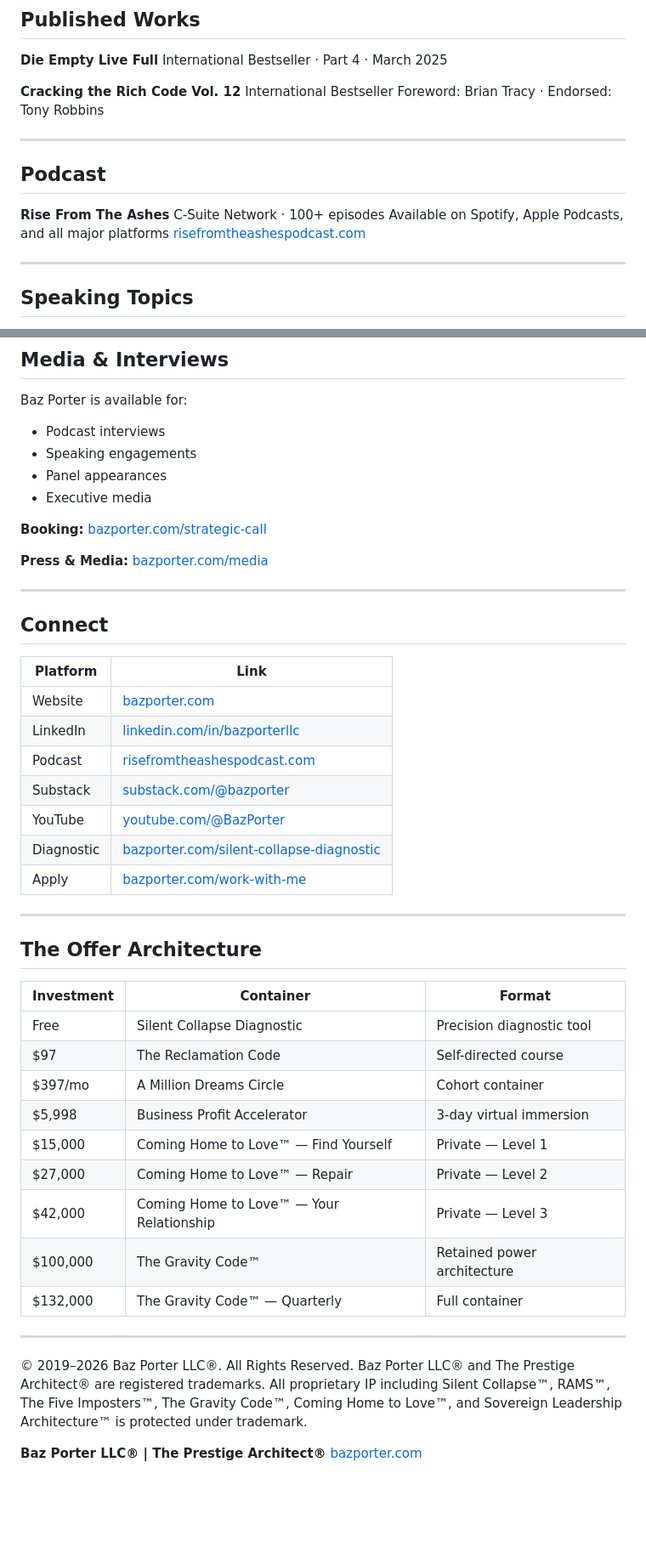
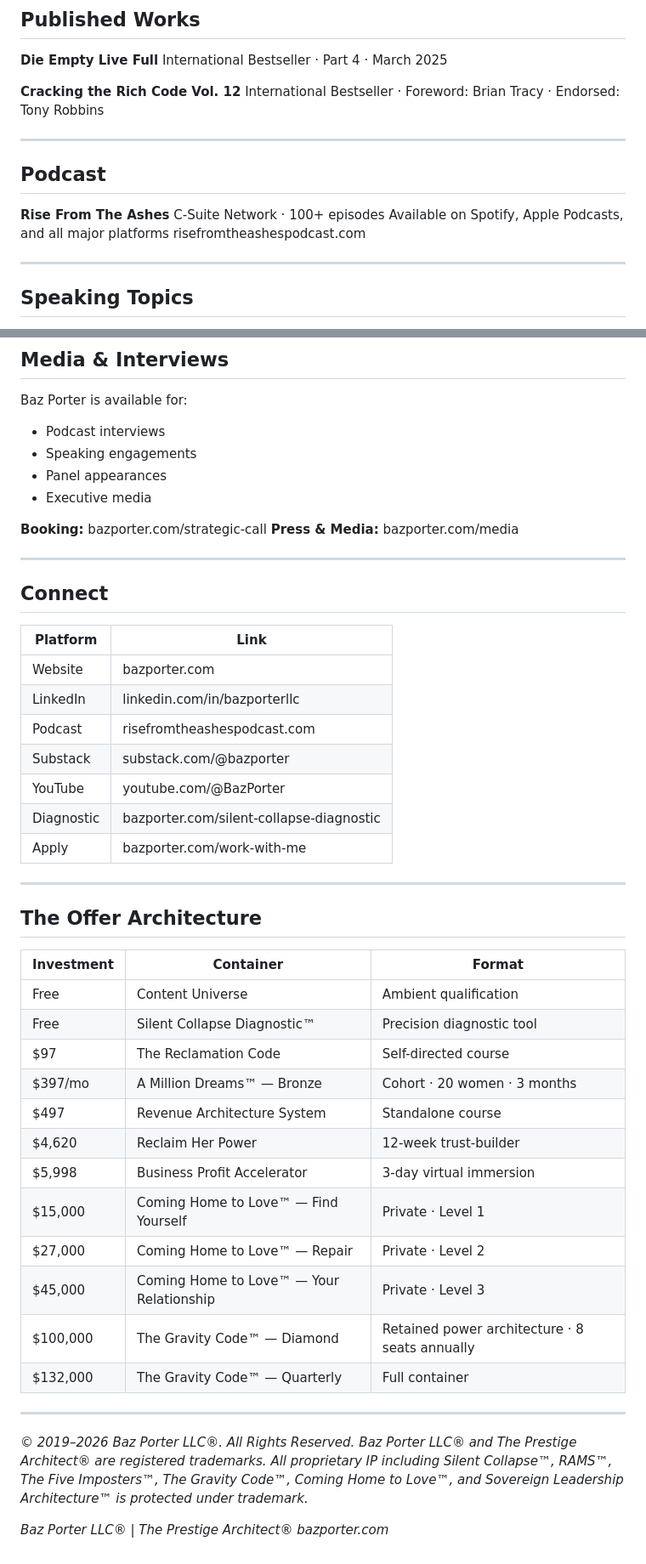
Before and after one commit to baz-stack/sovereign-leadership-architecture, a Markdown page: README.md, 2 parts joined by grey strips. Shown at 85% size. Rendered like a GitHub page; blank space fills up the shorter version.

Commit message:
Update public profile — offer architecture, prices, and stack corrections
Updated offer architecture table with correct pricing and container names. Added Reclaim Her Power ($4,620) and Revenue Architecture System ($497). Corrected Coming Home to Love™ Tier Three to $45,000 — Your Relationship. Confirmed Gravity Code™ Quarterly at $132,000. A Million Dreams™ updated to $397/mo.

```diff
--- a/README.md
+++ b/README.md
@@ -114,8 +71,7 @@ He architects.
 International Bestseller · Part 4 · March 2025
 
 **Cracking the Rich Code Vol. 12**
-International Bestseller
-Foreword: Brian Tracy · Endorsed: Tony Robbins
+International Bestseller · Foreword: Brian Tracy · Endorsed: Tony Robbins
 
 ---
 
@@ -124,7 +80,7 @@ Foreword: Brian Tracy · Endorsed: Tony Robbins
 **Rise From The Ashes**
 C-Suite Network · 100+ episodes
 Available on Spotify, Apple Podcasts, and all major platforms
-[risefromtheashespodcast.com](https://www.risefromtheashespodcast.com)
+risefromtheashespodcast.com
 
 ---
 
@@ -147,11 +103,8 @@ Baz Porter is available for:
 - Panel appearances
 - Executive media
 
-**Booking:**
-[bazporter.com/strategic-call](https://bazporter.com/strategic-call)
-
-**Press & Media:**
-[bazporter.com/media](https://bazporter.com/media)
+**Booking:** bazporter.com/strategic-call
+**Press & Media:** bazporter.com/media
 
 ---
 
@@ -159,13 +112,13 @@ Baz Porter is available for:
 
 | Platform | Link |
 |---|---|
-| Website | [bazporter.com](https://bazporter.com) |
-| LinkedIn | [linkedin.com/in/bazporterllc](https://www.linkedin.com/in/bazporterllc/) |
-| Podcast | [risefromtheashespodcast.com](https://www.risefromtheashespodcast.com) |
-| Substack | [substack.com/@bazporter](https://substack.com/@bazporter) |
-| YouTube | [youtube.com/@BazPorter](https://www.youtube.com/@BazPorter) |
-| Diagnostic | [bazporter.com/silent-collapse-diagnostic](https://bazporter.com/silent-collapse-diagnostic) |
-| Apply | [bazporter.com/work-with-me](https://bazporter.com/work-with-me) |
+| Website | bazporter.com |
+| LinkedIn | linkedin.com/in/bazporterllc |
+| Podcast | risefromtheashespodcast.com |
+| Substack | substack.com/@bazporter |
+| YouTube | youtube.com/@BazPorter |
+| Diagnostic | bazporter.com/silent-collapse-diagnostic |
+| Apply | bazporter.com/work-with-me |
 
 ---
 
@@ -173,24 +126,22 @@ Baz Porter is available for:
 
 | Investment | Container | Format |
 |---|---|---|
-| Free | Silent Collapse Diagnostic | Precision diagnostic tool |
+| Free | Content Universe | Ambient qualification |
+| Free | Silent Collapse Diagnostic™ | Precision diagnostic tool |
 | $97 | The Reclamation Code | Self-directed course |
-| $397/mo | A Million Dreams Circle | Cohort container |
+| $397/mo | A Million Dreams™ — Bronze | Cohort · 20 women · 3 months |
+| $497 | Revenue Architecture System | Standalone course |
+| $4,620 | Reclaim Her Power | 12-week trust-builder |
 | $5,998 | Business Profit Accelerator | 3-day virtual immersion |
-| $15,000 | Coming Home to Love™ — Find Yourself | Private — Level 1 |
-| $27,000 | Coming Home to Love™ — Repair | Private — Level 2 |
-| $42,000 | Coming Home to Love™ — Your Relationship | Private — Level 3 |
-| $100,000 | The Gravity Code™ | Retained power architecture |
+| $15,000 | Coming Home to Love™ — Find Yourself | Private · Level 1 |
+| $27,000 | Coming Home to Love™ — Repair | Private · Level 2 |
+| $45,000 | Coming Home to Love™ — Your Relationship | Private · Level 3 |
+| $100,000 | The Gravity Code™ — Diamond | Retained power architecture · 8 seats annually |
 | $132,000 | The Gravity Code™ — Quarterly | Full container |
 
 ---
 
-© 2019–2026 Baz Porter LLC®. All Rights Reserved.
-Baz Porter LLC® and The Prestige Architect® are registered
-trademarks. All proprietary IP including Silent Collapse™,
-RAMS™, The Five Imposters™, The Gravity Code™, Coming Home
-to Love™, and Sovereign Leadership Architecture™ is protected
-under trademark.
+*© 2019–2026 Baz Porter LLC®. All Rights Reserved. Baz Porter LLC® and The Prestige Architect® are registered trademarks. All proprietary IP including Silent Collapse™, RAMS™, The Five Imposters™, The Gravity Code™, Coming Home to Love™, and Sovereign Leadership Architecture™ is protected under trademark.*
 
-**Baz Porter LLC® | The Prestige Architect®**
-[bazporter.com](https://bazporter.com)
+*Baz Porter LLC® | The Prestige Architect®*
+*bazporter.com*
```
Also changed, not shown: other parts of README.md (+16 -59 lines).
